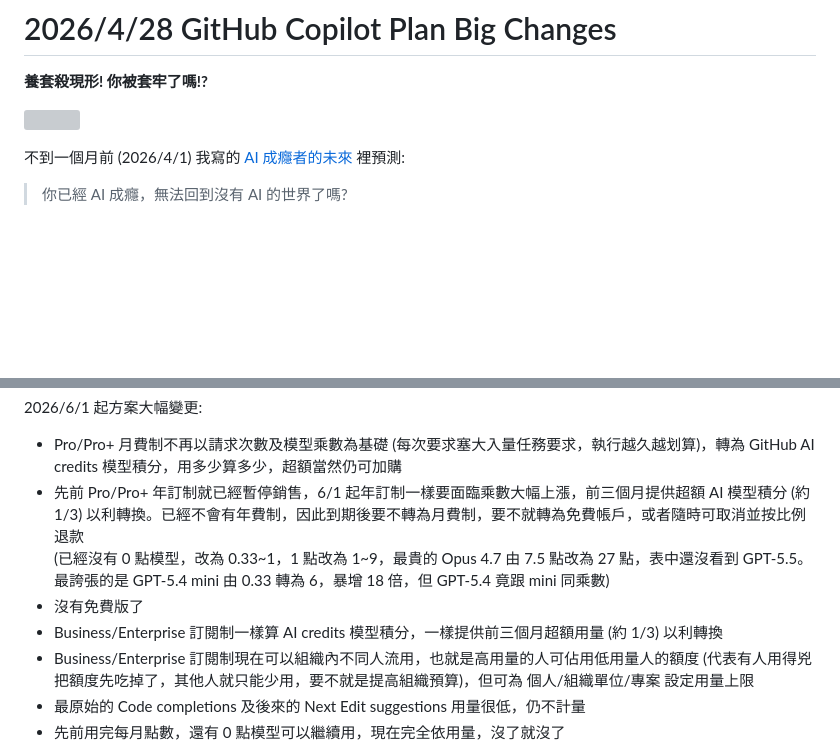
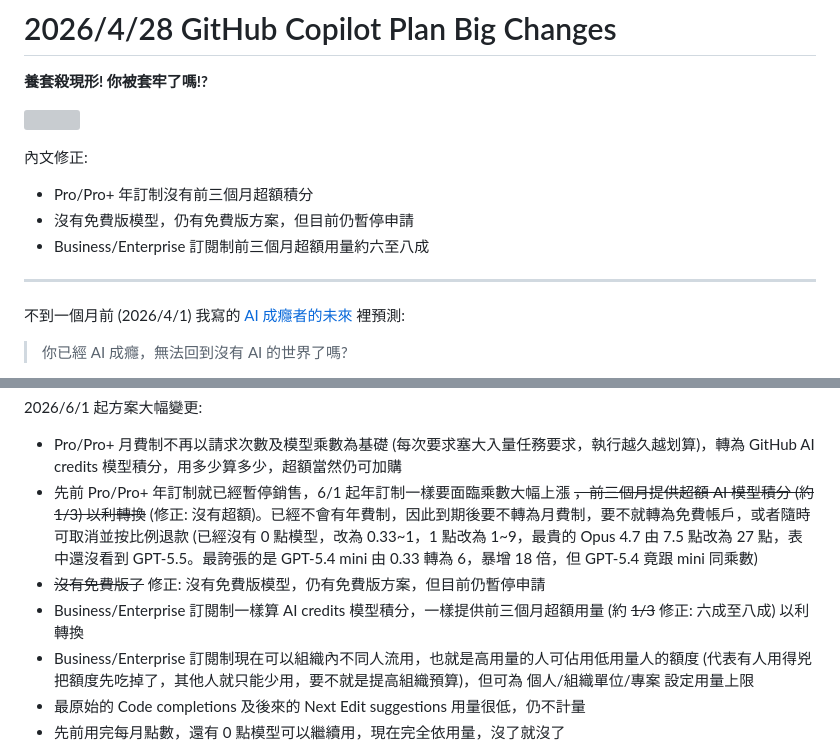
Before and after one commit to ChrisTorng/BlogPosts, a Markdown page: 2026/20260428 GitHub Copilot Plan Big Changes.md, 2 parts joined by grey strips. Drawn GitHub-style; blank space fills up the shorter version; grey boxes are pictures that could not be loaded.

Commit message:
Fix 2026/6/1 GitHub Copilot 方案變更內文錯誤

```diff
--- a/2026/20260428 GitHub Copilot Plan Big Changes.md
+++ b/2026/20260428 GitHub Copilot Plan Big Changes.md
@@ -3,6 +3,13 @@
 **養套殺現形! 你被套牢了嗎!?**
 
 ![](<Images/ChatGPT Image Apr 28, 2026, 08_04_53 AM.png>)
+
+內文修正:
+- Pro/Pro+ 年訂制沒有前三個月超額積分
+- 沒有免費版模型，仍有免費版方案，但目前仍暫停申請
+- Business/Enterprise 訂閱制前三個月超額用量約六至八成
+
+---
 
 不到一個月前 (2026/4/1) 我寫的 [AI 成癮者的未來](https://christorng.substack.com/p/the-future-of-ai-addicts) 裡預測:
 
@@ -24,10 +31,10 @@
 2026/6/1 起方案大幅變更:
 
 - Pro/Pro+ 月費制不再以請求次數及模型乘數為基礎 (每次要求塞大入量任務要求，執行越久越划算)，轉為 GitHub AI credits 模型積分，用多少算多少，超額當然仍可加購
-- 先前 Pro/Pro+ 年訂制就已經暫停銷售，6/1 起年訂制一樣要面臨乘數大幅上漲，前三個月提供超額 AI 模型積分 (約 1/3) 以利轉換。已經不會有年費制，因此到期後要不轉為月費制，要不就轉為免費帳戶，或者隨時可取消並按比例退款
+- 先前 Pro/Pro+ 年訂制就已經暫停銷售，6/1 起年訂制一樣要面臨乘數大幅上漲 ~~，前三個月提供超額 AI 模型積分 (約 1/3) 以利轉換~~ (修正: 沒有超額)。已經不會有年費制，因此到期後要不轉為月費制，要不就轉為免費帳戶，或者隨時可取消並按比例退款
  (已經沒有 0 點模型，改為 0.33~1，1 點改為 1~9，最貴的 Opus 4.7 由 7.5 點改為 27 點，表中還沒看到 GPT-5.5。最誇張的是 GPT-5.4 mini 由 0.33 轉為 6，暴增 18 倍，但 GPT-5.4 竟跟 mini 同乘數)
-- 沒有免費版了
-- Business/Enterprise 訂閱制一樣算 AI credits 模型積分，一樣提供前三個月超額用量 (約 1/3) 以利轉換
+- ~~沒有免費版了~~ 修正: 沒有免費版模型，仍有免費版方案，但目前仍暫停申請
+- Business/Enterprise 訂閱制一樣算 AI credits 模型積分，一樣提供前三個月超額用量 (約 ~~1/3~~ 修正: 六成至八成) 以利轉換
 - Business/Enterprise 訂閱制現在可以組織內不同人流用，也就是高用量的人可佔用低用量人的額度 (代表有人用得兇把額度先吃掉了，其他人就只能少用，要不就是提高組織預算)，但可為 個人/組織單位/專案 設定用量上限
 - 最原始的 Code completions 及後來的 Next Edit suggestions 用量很低，仍不計量
 - 先前用完每月點數，還有 0 點模型可以繼續用，現在完全依用量，沒了就沒了
```
